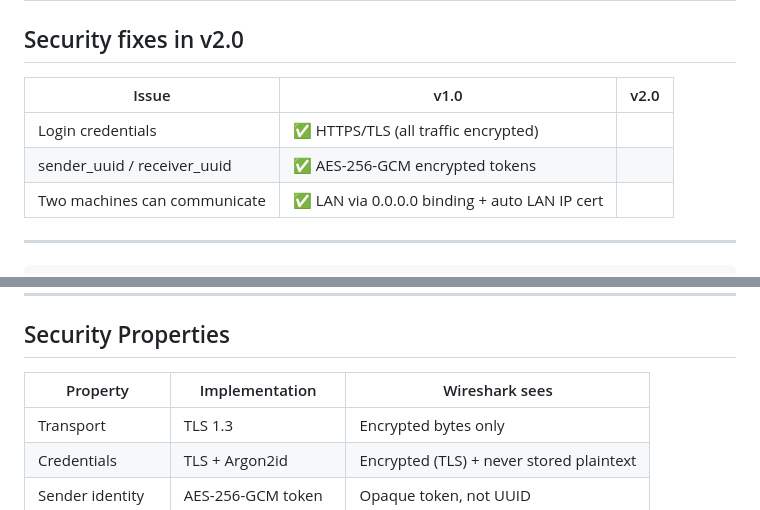
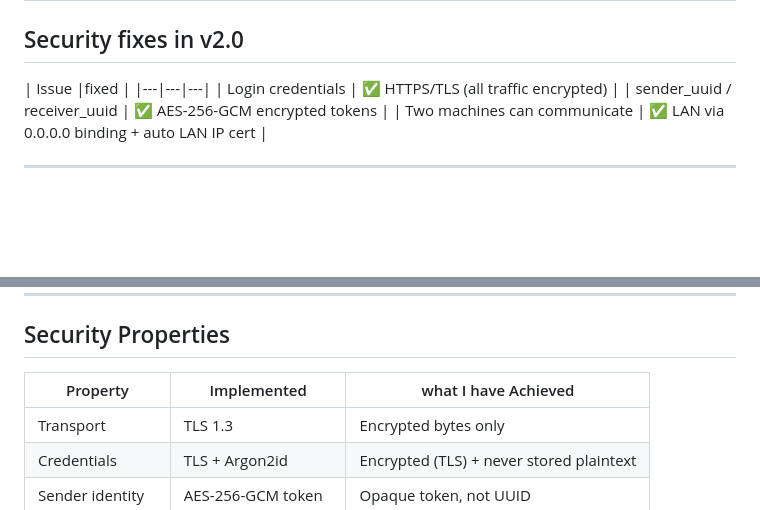
Before and after one commit to francisrox/E2E-encrypted-chat-Prototype, a Markdown page: README.md, 2 parts joined by grey strips. Rendered like a GitHub page; blank space fills up the shorter version.

```diff
--- a/README.md
+++ b/README.md
@@ -2,7 +2,7 @@
 
 ## Security fixes in v2.0
 
-| Issue | v1.0 | v2.0 |
+| Issue |fixed |
 |---|---|---|
 | Login credentials  | ✅ HTTPS/TLS (all traffic encrypted) |
 | sender_uuid / receiver_uuid | ✅ AES-256-GCM encrypted tokens |
@@ -154,7 +154,7 @@ secure_messenger/
 
 ## Security Properties
 
-| Property | Implementation | Wireshark sees |
+| Property | Implemented | what I have Achieved |
 |---|---|---|
 | Transport | TLS 1.3 | Encrypted bytes only |
 | Credentials | TLS + Argon2id | Encrypted (TLS) + never stored plaintext |
```
